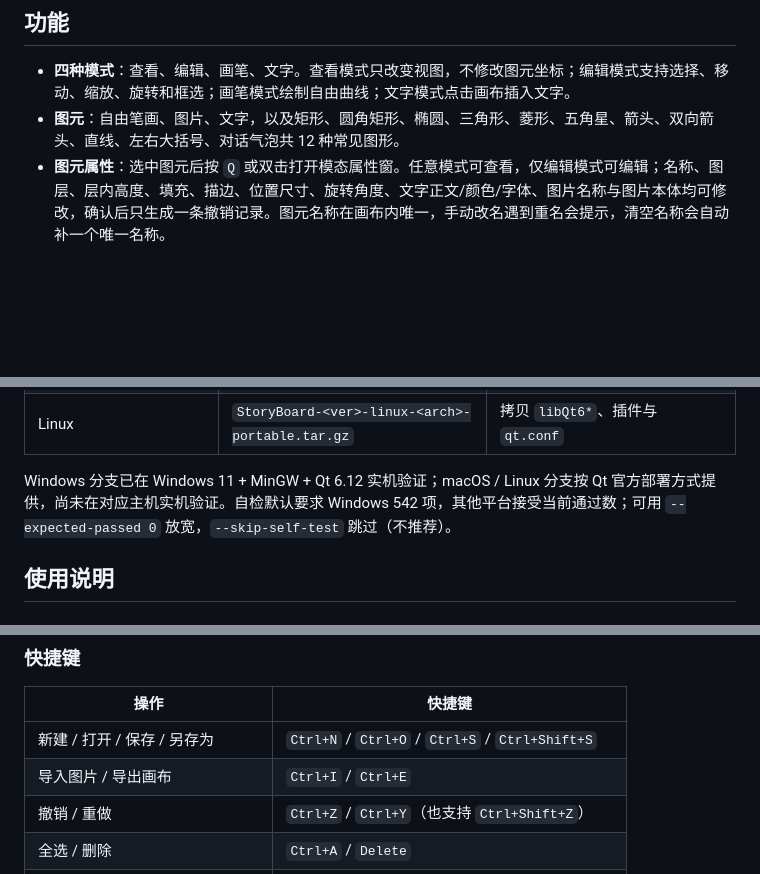
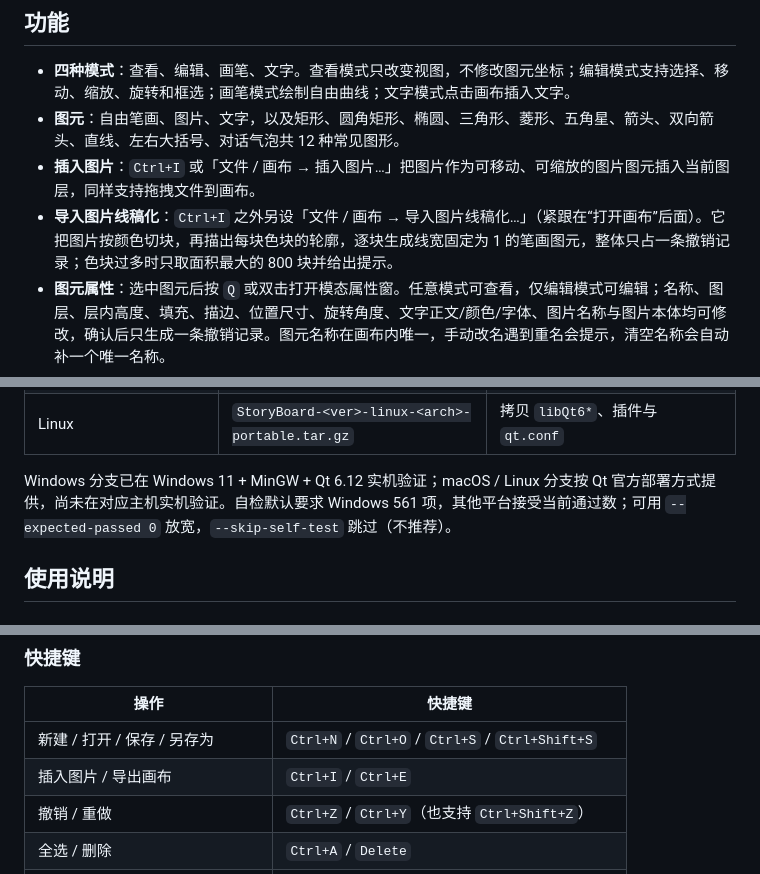
Before and after one commit to ZoneTong/StoryBoard, a Markdown page: README.md, 3 parts joined by grey strips. GitHub-like rendering; blank space fills up the shorter version.

```diff
--- a/README.md
+++ b/README.md
@@ -10,6 +10,8 @@
 
 - **四种模式**：查看、编辑、画笔、文字。查看模式只改变视图，不修改图元坐标；编辑模式支持选择、移动、缩放、旋转和框选；画笔模式绘制自由曲线；文字模式点击画布插入文字。
 - **图元**：自由笔画、图片、文字，以及矩形、圆角矩形、椭圆、三角形、菱形、五角星、箭头、双向箭头、直线、左右大括号、对话气泡共 12 种常见图形。
+- **插入图片**：`Ctrl+I` 或「文件 / 画布 → 插入图片…」把图片作为可移动、可缩放的图片图元插入当前图层，同样支持拖拽文件到画布。
+- **导入图片线稿化**：`Ctrl+I` 之外另设「文件 / 画布 → 导入图片线稿化…」（紧跟在“打开画布”后面）。它把图片按颜色切块，再描出每块色块的轮廓，逐块生成线宽固定为 1 的笔画图元，整体只占一条撤销记录；色块过多时只取面积最大的 800 块并给出提示。
 - **图元属性**：选中图元后按 `Q` 或双击打开模态属性窗。任意模式可查看，仅编辑模式可编辑；名称、图层、层内高度、填充、描边、位置尺寸、旋转角度、文字正文/颜色/字体、图片名称与图片本体均可修改，确认后只生成一条撤销记录。图元名称在画布内唯一，手动改名遇到重名会提示，清空名称会自动补一个唯一名称。
 - **图元拷贝**：`Ctrl+D` 或右键“复制图元”复制选中图元；副本相对原图元偏移，名称自动接续为唯一编号，整体只占一条撤销记录。
 - **图元分组**：同层多选后按 `Ctrl+G` 或右键“组合选中图元”，拖动组内任意一个图元时整组一起移动；组员仍可单独选中、缩放、旋转，并按 `Q` 打开属性窗编辑自己的属性。`Ctrl+Shift+G` 或右键“取消组合选中图元”可解组，分组与解组都可撤销。
@@ -82,7 +84,7 @@ bash scripts/package-portable.sh --build --qt-dir "$HOME/Qt/6.8.0/gcc_64"
 | macOS | `StoryBoard.app` 及 `.zip` | `macdeployqt` + 补 `libqoffscreen.dylib` |
 | Linux | `StoryBoard-<ver>-linux-<arch>-portable.tar.gz` | 拷贝 `libQt6*`、插件与 `qt.conf` |
 
-Windows 分支已在 Windows 11 + MinGW + Qt 6.12 实机验证；macOS / Linux 分支按 Qt 官方部署方式提供，尚未在对应主机实机验证。自检默认要求 Windows 542 项，其他平台接受当前通过数；可用 `--expected-passed 0` 放宽，`--skip-self-test` 跳过（不推荐）。
+Windows 分支已在 Windows 11 + MinGW + Qt 6.12 实机验证；macOS / Linux 分支按 Qt 官方部署方式提供，尚未在对应主机实机验证。自检默认要求 Windows 561 项，其他平台接受当前通过数；可用 `--expected-passed 0` 放宽，`--skip-self-test` 跳过（不推荐）。
 
 ## 使用说明
 
@@ -148,7 +150,7 @@ Windows 分支已在 Windows 11 + MinGW + Qt 6.12 实机验证；macOS / Linux
 | 操作 | 快捷键 |
 | --- | --- |
 | 新建 / 打开 / 保存 / 另存为 | `Ctrl+N` / `Ctrl+O` / `Ctrl+S` / `Ctrl+Shift+S` |
-| 导入图片 / 导出画布 | `Ctrl+I` / `Ctrl+E` |
+| 插入图片 / 导出画布 | `Ctrl+I` / `Ctrl+E` |
 | 撤销 / 重做 | `Ctrl+Z` / `Ctrl+Y`（也支持 `Ctrl+Shift+Z`） |
 | 全选 / 删除 | `Ctrl+A` / `Delete` |
 | 复制选中图元 | `Ctrl+D` |
```
Also changed, not shown: other parts of README.md (+1 -1 lines), tools/lineart-similarity/README.md (added, +52 -0 lines), examples/540451553-d6032a86-5676-4ee1-8f13-aee8db52e8bf.png (added), 16 other files.
